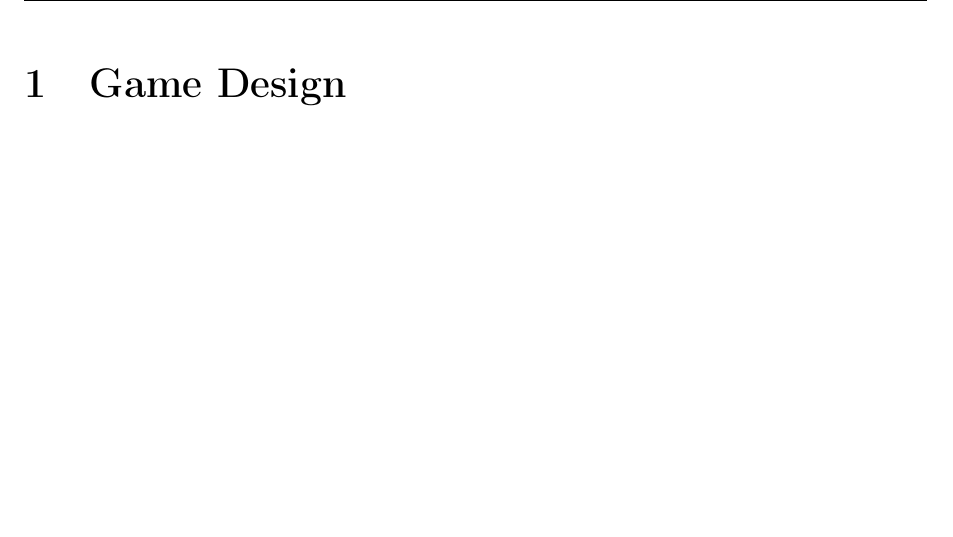
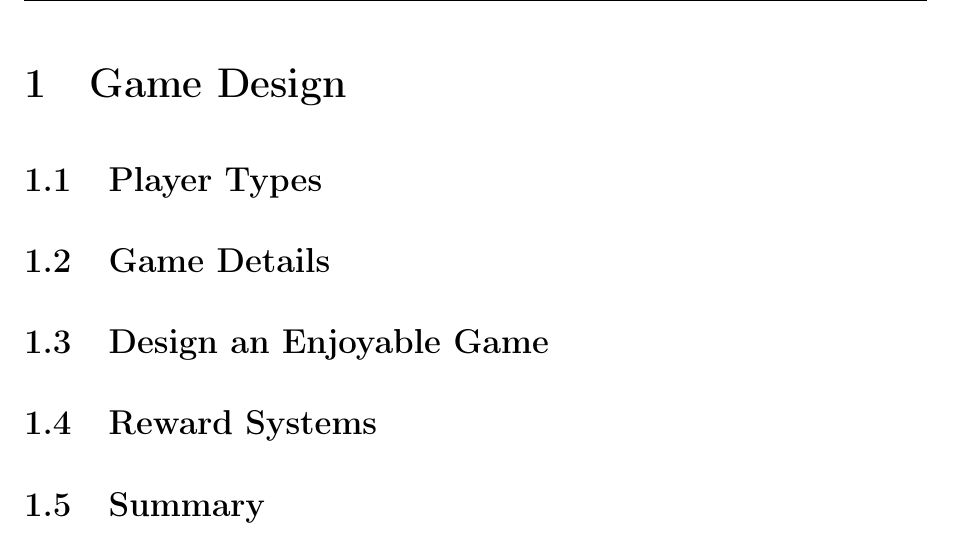
Before and after one commit to maattss/specialization-project-report, a LaTeX document (Parts/3OurContribution/14GameDesign.tex): part of page 1 of 2, cut so that both start at the same text, the shorter picture padded with empty space. Compiled offline with pdfLaTeX; a missing bibliography style is replaced by a similar one.

Commit message:
Updates from Overleaf

```diff
--- a/Parts/3OurContribution/14GameDesign.tex
+++ b/Parts/3OurContribution/14GameDesign.tex
@@ -4,5 +4,11 @@
 \section{Game Design}
 \label{chap:game_design}
 
+\subsection{Player Types}
+\subsection{Game Details}
+\subsection{Design an Enjoyable Game}
+\subsection{Reward Systems}
+\subsection{Summary}
+
 \biblio % Needed for referencing to working when compiling individual subfiles - Do not remove
 \end{document}
```
Also changed, not shown: Parts/1Introduction/01Motivation.tex (+0 -1 lines), Parts/2Prestudy/06PlayerTypes.tex (+0 -9 lines), Parts/2Prestudy/09ExistingAlternativeGames.tex (+0 -8 lines), Parts/3OurContribution/12NewIdeas.tex (+0 -6 lines), Parts/3OurContribution/13ChosenConcept.tex (+0 -2 lines), Parts/4Discussion/16Discussion.tex (+1 -0 lines), Parts/4Discussion/17Conclusion.tex (+1 -0 lines), Parts/4Discussion/18FurtherWork.tex (+1 -0 lines), Parts/Abstract.tex (+0 -1 lines), Parts/Acknowledgements.tex (+0 -4 lines).
